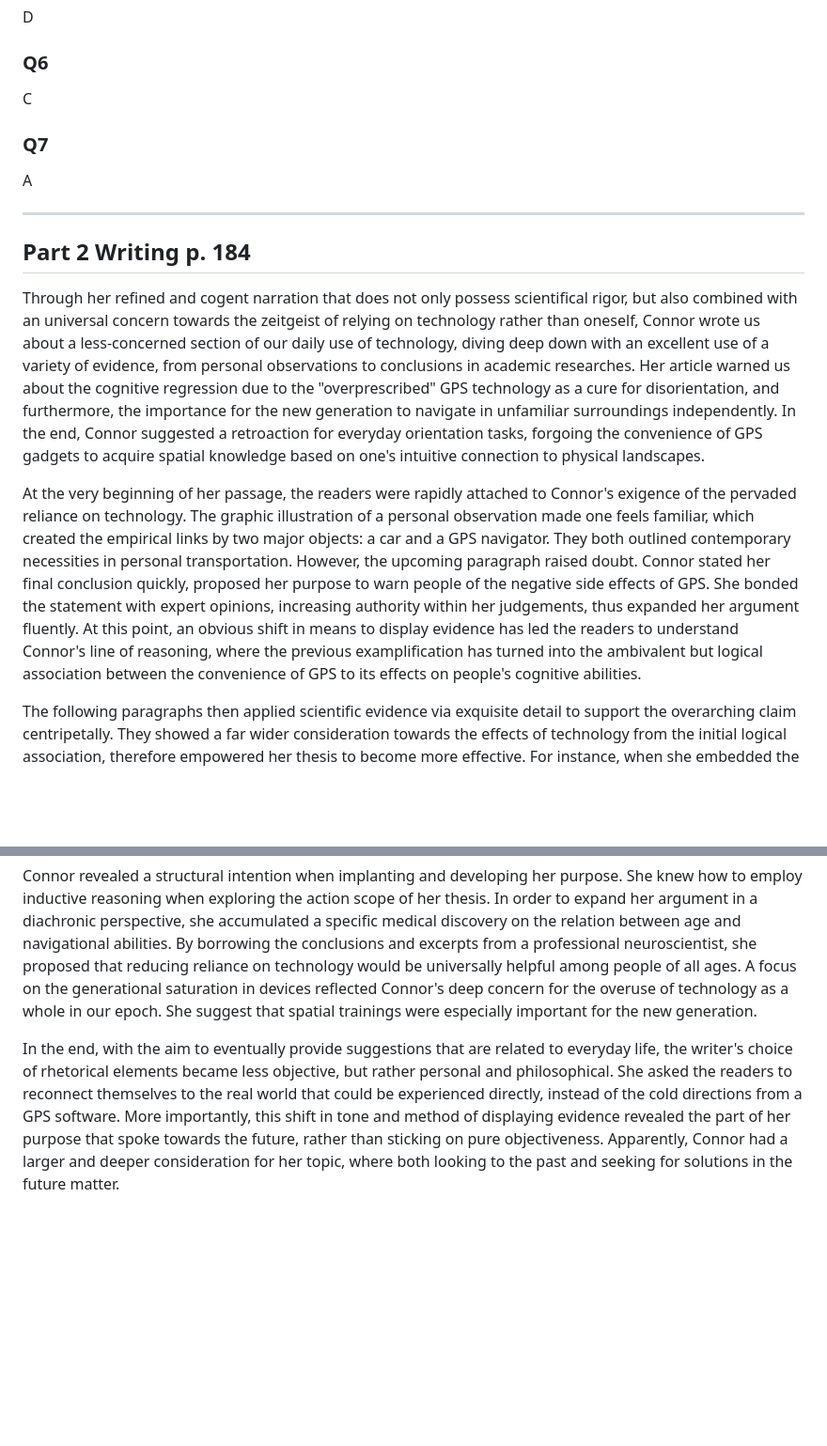
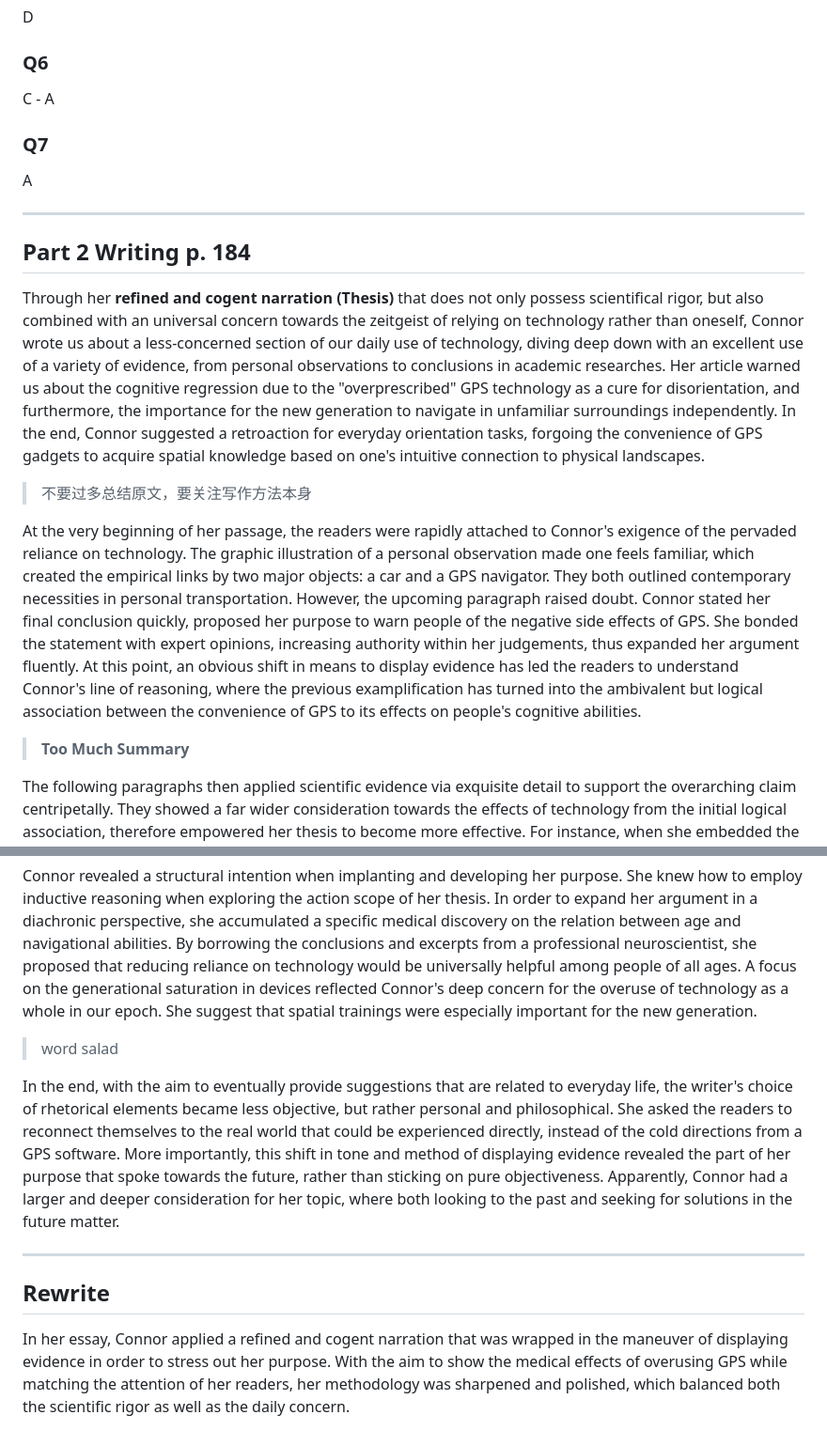
Before and after one commit to xieguaiwu/Notes, a Markdown page: composition_stuff/exercise/MCQ_1228.md, 2 parts joined by grey strips. Shown: that part at 94% size. GitHub-like rendering; blank space fills up the shorter version.

```diff
--- a/composition_stuff/exercise/MCQ_1228.md
+++ b/composition_stuff/exercise/MCQ_1228.md
@@ -28,7 +28,7 @@ D
 
 ### Q6
 
-C
+C - A
 
 ### Q7
 
@@ -38,9 +38,13 @@ A
 
 ## Part 2 Writing p. 184
 
-Through her refined and cogent narration that does not only possess scientifical rigor, but also combined with an universal concern towards the zeitgeist of relying on technology rather than oneself, Connor wrote us about a less-concerned section of our daily use of technology, diving deep down with an excellent use of a variety of evidence, from personal observations to conclusions in academic researches. Her article warned us about the cognitive regression due to the "overprescribed" GPS technology as a cure for disorientation, and furthermore, the importance for the new generation to navigate in unfamiliar surroundings independently. In the end, Connor suggested a retroaction for everyday orientation tasks, forgoing the convenience of GPS gadgets to acquire spatial knowledge based on one's intuitive connection to physical landscapes.
+Through her **refined and cogent narration (Thesis)** that does not only possess scientifical rigor, but also combined with an universal concern towards the zeitgeist of relying on technology rather than oneself, Connor wrote us about a less-concerned section of our daily use of technology, diving deep down with an excellent use of a variety of evidence, from personal observations to conclusions in academic researches. Her article warned us about the cognitive regression due to the "overprescribed" GPS technology as a cure for disorientation, and furthermore, the importance for the new generation to navigate in unfamiliar surroundings independently. In the end, Connor suggested a retroaction for everyday orientation tasks, forgoing the convenience of GPS gadgets to acquire spatial knowledge based on one's intuitive connection to physical landscapes.
+
+>不要过多总结原文，要关注写作方法本身
 
 At the very beginning of her passage, the readers were rapidly attached to Connor's exigence of the pervaded reliance on technology. The graphic illustration of a personal observation made one feels familiar, which created the empirical links by two major objects: a car and a GPS navigator. They both outlined contemporary necessities in personal transportation. However, the upcoming paragraph raised doubt. Connor stated her final conclusion quickly, proposed her purpose to warn people of the negative side effects of GPS. She bonded the statement with expert opinions, increasing authority within her judgements, thus expanded her argument fluently. At this point, an obvious shift in means to display evidence has led the readers to understand Connor's line of reasoning, where the previous examplification has turned into the ambivalent but logical association between the convenience of GPS to its effects on people's cognitive abilities.
+
+>**Too Much Summary**
 
 The following paragraphs then applied scientific evidence via exquisite detail to support the overarching claim centripetally. They showed a far wider consideration towards the effects of technology from the initial logical association, therefore empowered her thesis to become more effective. For instance, when she embedded the conclusion from the *Nature Communications* study of 2017, she did not only take advantage of it, but rathr explained its methodology. Her commentary for the function of hippocampus backed up the very findings within that study, which became a indicator to demonstrate the positive result from resisting GPS when encountering real-life way-finding scenarios.
 
@@ -48,4 +52,12 @@ All of the aforementioned displayed evidence were very strict in scientific pers
 
 Connor revealed a structural intention when implanting and developing her purpose. She knew how to employ inductive reasoning when exploring the action scope of her thesis. In order to expand her argument in a diachronic perspective, she accumulated a specific medical discovery on the relation between age and navigational abilities. By borrowing the conclusions and excerpts from a professional neuroscientist, she proposed that reducing reliance on technology would be universally helpful among people of all ages. A focus on the generational saturation in devices reflected Connor's deep concern for the overuse of technology as a whole in our epoch. She suggest that spatial trainings were especially important for the new generation.
 
+>word salad
+
 In the end, with the aim to eventually provide suggestions that are related to everyday life, the writer's choice of rhetorical elements became less objective, but rather personal and philosophical. She asked the readers to reconnect themselves to the real world that could be experienced directly, instead of the cold directions from a GPS software. More importantly, this shift in tone and method of displaying evidence revealed the part of her purpose that spoke towards the future, rather than sticking on pure objectiveness. Apparently, Connor had a larger and deeper consideration for her topic, where both looking to the past and seeking for solutions in the future matter.
+
+---
+
+## Rewrite
+
+In her essay, Connor applied a refined and cogent narration that was wrapped in the maneuver of displaying evidence in order to stress out her purpose. With the aim to show the medical effects of overusing GPS while matching the attention of her readers, her methodology was sharpened and polished, which balanced both the scientific rigor as well as the daily concern.
```
